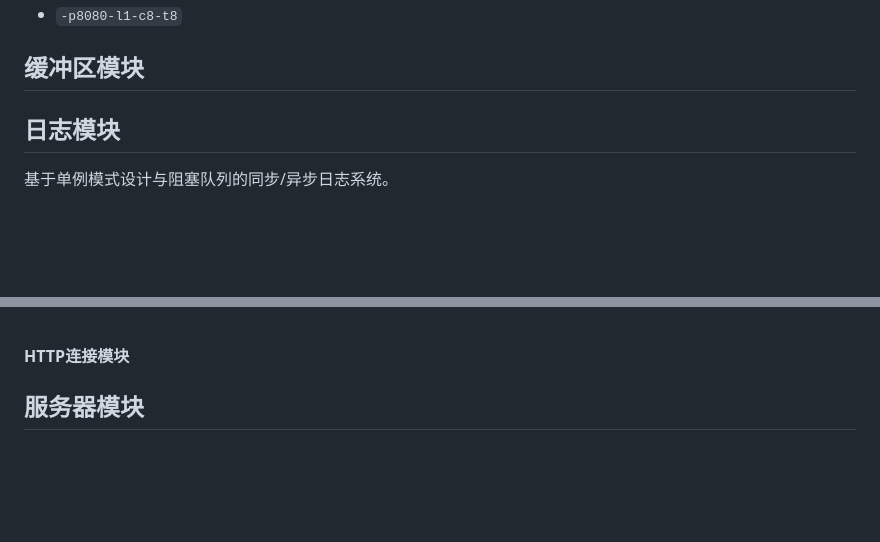
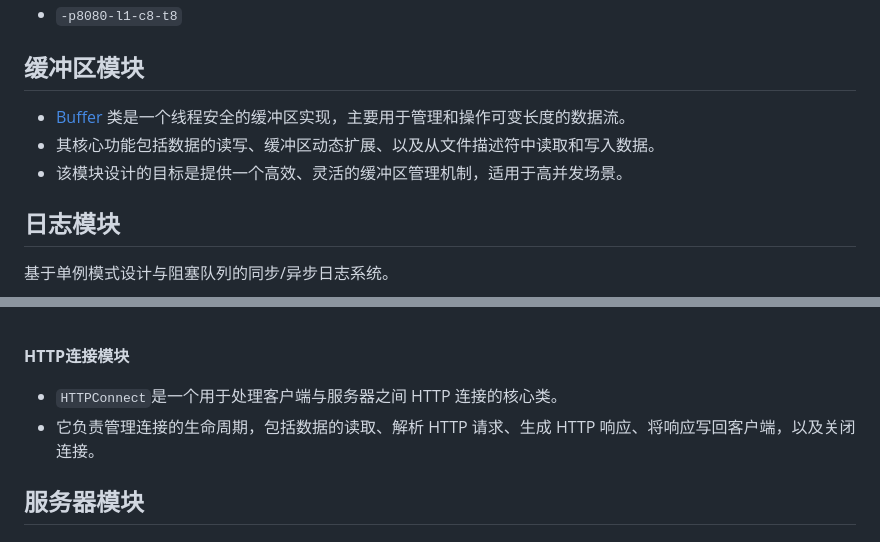
Before and after one commit to hncyj/WebServer, a Markdown page: README.md, 2 parts joined by grey strips. Drawn GitHub-style; blank space fills up the shorter version.

Commit message:
2024/10/6 update README.md

```diff
--- a/README.md
+++ b/README.md
@@ -46,7 +46,9 @@ Linux环境下C++实现的轻量级WebServer。
 
 ## 缓冲区模块
 
-
+- [Buffer](/src/buffer/buffer.h) 类是一个线程安全的缓冲区实现，主要用于管理和操作可变长度的数据流。
+- 其核心功能包括数据的读写、缓冲区动态扩展、以及从文件描述符中读取和写入数据。
+- 该模块设计的目标是提供一个高效、灵活的缓冲区管理机制，适用于高并发场景。
 
 ## 日志模块
 
@@ -129,8 +131,8 @@ Linux环境下C++实现的轻量级WebServer。
 
 **HTTP连接模块**
 
-
-
+- `HTTPConnect`是一个用于处理客户端与服务器之间 HTTP 连接的核心类。
+- 它负责管理连接的生命周期，包括数据的读取、解析 HTTP 请求、生成 HTTP 响应、将响应写回客户端，以及关闭连接。
 
 
 ## 服务器模块
```
